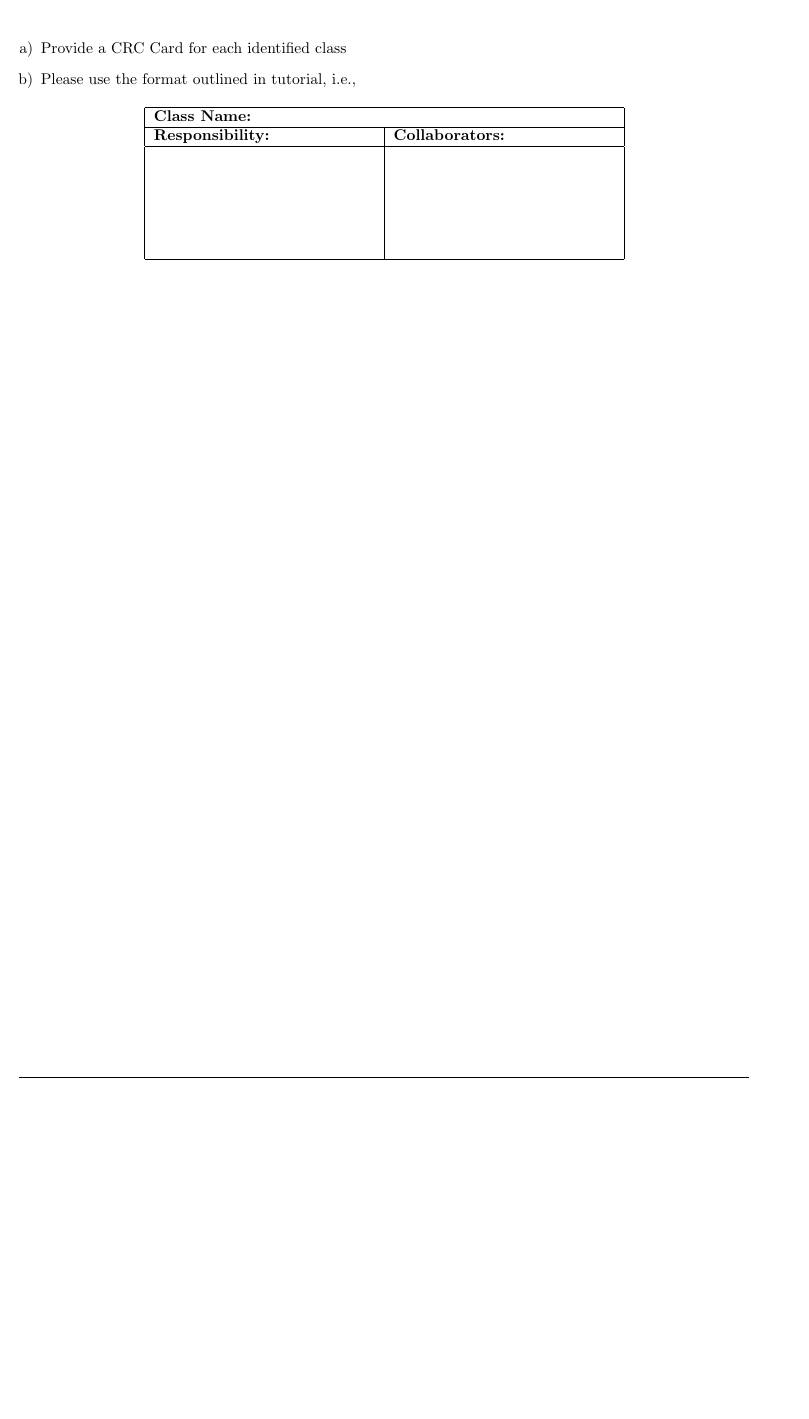
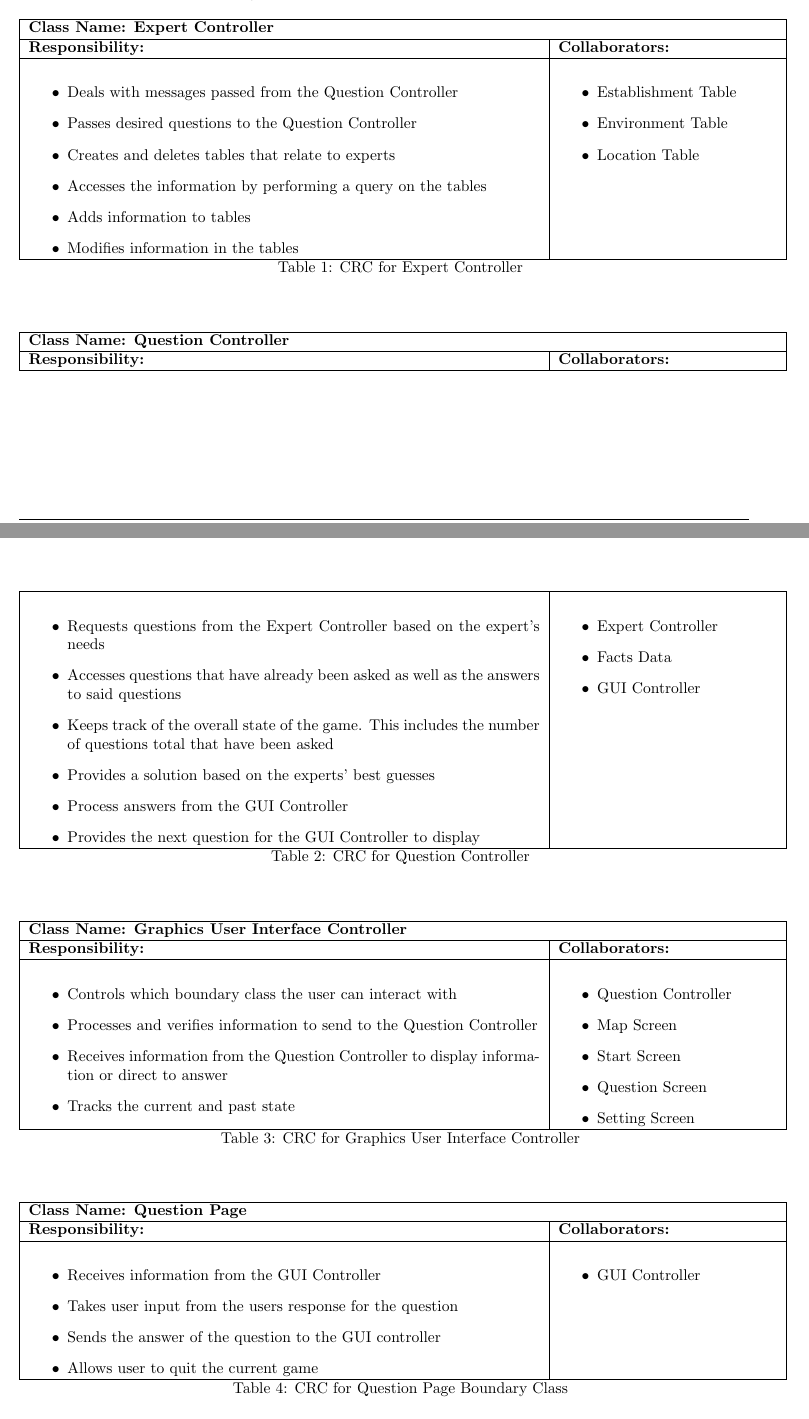
Before and after one commit to cgsheeh/3a04_21questions, a LaTeX document (Deliverable 2/SE3A04_D2_Template.tex): part of page 8 of 9 before the commit and two parts of pages 10 and 11 of 12 after it, the two joined at a grey line, cut at the place of the change, the shorter picture padded with empty space. Compiled offline with pdfLaTeX.

Commit message:
READDED the scenarios for each business event. Added some CRC cards and modified the analysis class diagram.

```diff
--- a/Deliverable 2/SE3A04_D2_Template.tex
+++ b/Deliverable 2/SE3A04_D2_Template.tex
@@ -30,7 +30,7 @@
 % Title Details
 %------------------------------------------------------------------------------
 \title{\Huge{\textbf{High-Level Architectural Design\\21 Questions}}\vspace{9cm}}
-\author{\textit{Gabriel Lopez de Leon} - lopezdg - 1310514\\\textit{Curtis Milo} - milocj - 1305877\\\textit{Max Moore} - moorem8 - 1320009\\\textit{Alexandra Rahman} - rahmaa25 - 1305735\\\textit{Connor Sheehan} - sheehacg - 1330964}
+\author{\textit{Gabriel Lopez de Leon} - lopezdg - 1310514\\\textit{Curtis Milo} - milocj - 1305877\\\textit{Maxwell Moore} - moorem8 - 1320009\\\textit{Alexandra Rahman} - rahmaa25 - 1305735\\\textit{Connor Sheehan} - sheehacg - 1330964}
 \date{March 7\textsuperscript{th}, 2016}
 %------------------------------------------------------------------------------
 
@@ -174,23 +231,103 @@ Figure \ref{diagram:analysisclass} contains the analysis class diagram. The diag
 % Begin Section
 This section should contain all of your CRC cards.
 
-\begin{enumerate}[a)]
-	\item Provide a CRC Card for each identified class
-	\item Please use the format outlined in tutorial, i.e.,
-	\begin{table}[ht]
-		\centering
-		\begin{tabular}{|p{5cm}|p{5cm}|}
+	%CRC for Expert Controller
+	\begin{longtable}{| p{.70\textwidth} | p{.30\textwidth} |}
 			\hline
-		 \multicolumn{2}{|l|}{\textbf{Class Name:}} \\
+			 \multicolumn{2}{|l|}{\textbf{Class Name: Expert Controller}} \\
 			\hline
 			\textbf{Responsibility:} & \textbf{Collaborators:} \\
 			\hline
-		\vspace{1in} & \\
+				\begin{itemize}
+					\item Deals with messages passed from the Question Controller
+					\item Passes desired questions to the Question Controller
+					\item Creates and deletes tables that relate to experts
+					\item Accesses the information by performing a query on the tables
+					\item Adds information to tables
+					\item Modifies information in the tables
+				\end{itemize} &
+				\begin{itemize}
+					\item Establishment Table
+					\item Environment Table
+					\item Location Table
+				\end{itemize}
+				\\
 			\hline
-		\end{tabular}
-	\end{table}
+		\caption{CRC for Expert Controller}
+	\end{longtable}
 
-\end{enumerate}
+
+	%CRC for Question Controller
+	\begin{longtable}{| p{.70\textwidth} | p{.30\textwidth} |}
+			\hline
+			 \multicolumn{2}{|l|}{\textbf{Class Name: Question Controller}} \\
+			\hline
+			\textbf{Responsibility:} & \textbf{Collaborators:} \\
+			\hline
+				\begin{itemize}
+					\item Requests questions from the Expert Controller based on the expert's needs
+					\item Accesses questions that have already been asked as well as the answers to said questions
+					\item Keeps track of the overall state of the game. This includes the number of questions total that have been asked
+					\item Provides a solution based on the experts' best guesses
+					\item Process answers from the GUI Controller
+					\item Provides the next question for the GUI Controller to display
+				\end{itemize} &
+				\begin{itemize}
+					\item Expert Controller
+					\item Facts Data
+					\item GUI Controller
+				\end{itemize}
+				\\
+			\hline
+		\caption{CRC for Question Controller}
+	\end{longtable}
+
+	%CRC for GUI Controller
+	\begin{longtable}{| p{.70\textwidth} | p{.30\textwidth} |}
+			\hline
+			 \multicolumn{2}{|l|}{\textbf{Class Name: Graphics User Interface Controller}} \\
+			\hline
+			\textbf{Responsibility:} & \textbf{Collaborators:} \\
+			\hline
+				\begin{itemize}
+					\item Controls which boundary class the user can interact with
+					\item Processes and verifies information to send to the Question Controller
+					\item Receives information from the Question Controller to display information or direct to answer
+					\item Tracks the current and past state
+				\end{itemize} &
+				\begin{itemize}
+					\item Question Controller
+					\item Map Screen
+					\item Start Screen
+					\item Question Screen
+					\item Setting Screen
+				\end{itemize}
+				\\
+			\hline
+		\caption{CRC for Graphics User Interface Controller}
+	\end{longtable}
+
+	%CRC for Question Page
+	\begin{longtable}{| p{.70\textwidth} | p{.30\textwidth} |}
+			\hline
+			 \multicolumn{2}{|l|}{\textbf{Class Name: Question Page}} \\
+			\hline
+			\textbf{Responsibility:} & \textbf{Collaborators:} \\
+			\hline
+				\begin{itemize}
+					\item Receives information from the GUI Controller
+					\item Takes user input from the users response for the question
+					\item Sends the answer of the question to the GUI controller
+					\item Allows user to quit the current game
+				\end{itemize} &
+				\begin{itemize}
+					\item GUI Controller
+				\end{itemize}
+				\\
+			\hline
+		\caption{CRC for Question Page Boundary Class}
+	\end{longtable}
+
 % End Section
 \newpage
 
```
Also changed, not shown: Deliverable 2/SE3A04_D2_Template.pdf, Deliverable 2/analysis_class_diagram.png, Deliverable 2/SE3A04_D2_Template.tex (85 more changed lines), 8 other files. Lines whose indentation alone changed are shown as unchanged.
